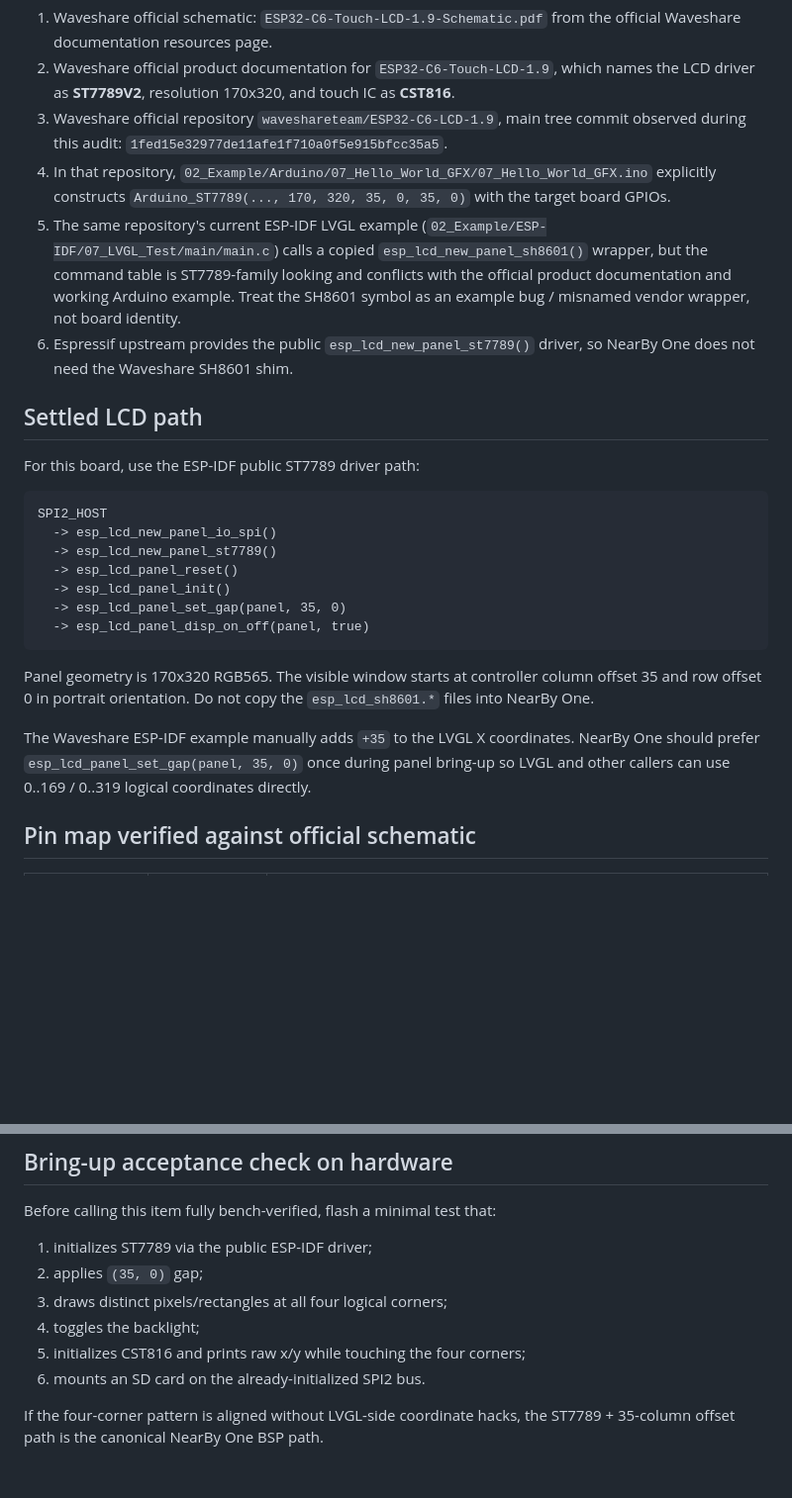
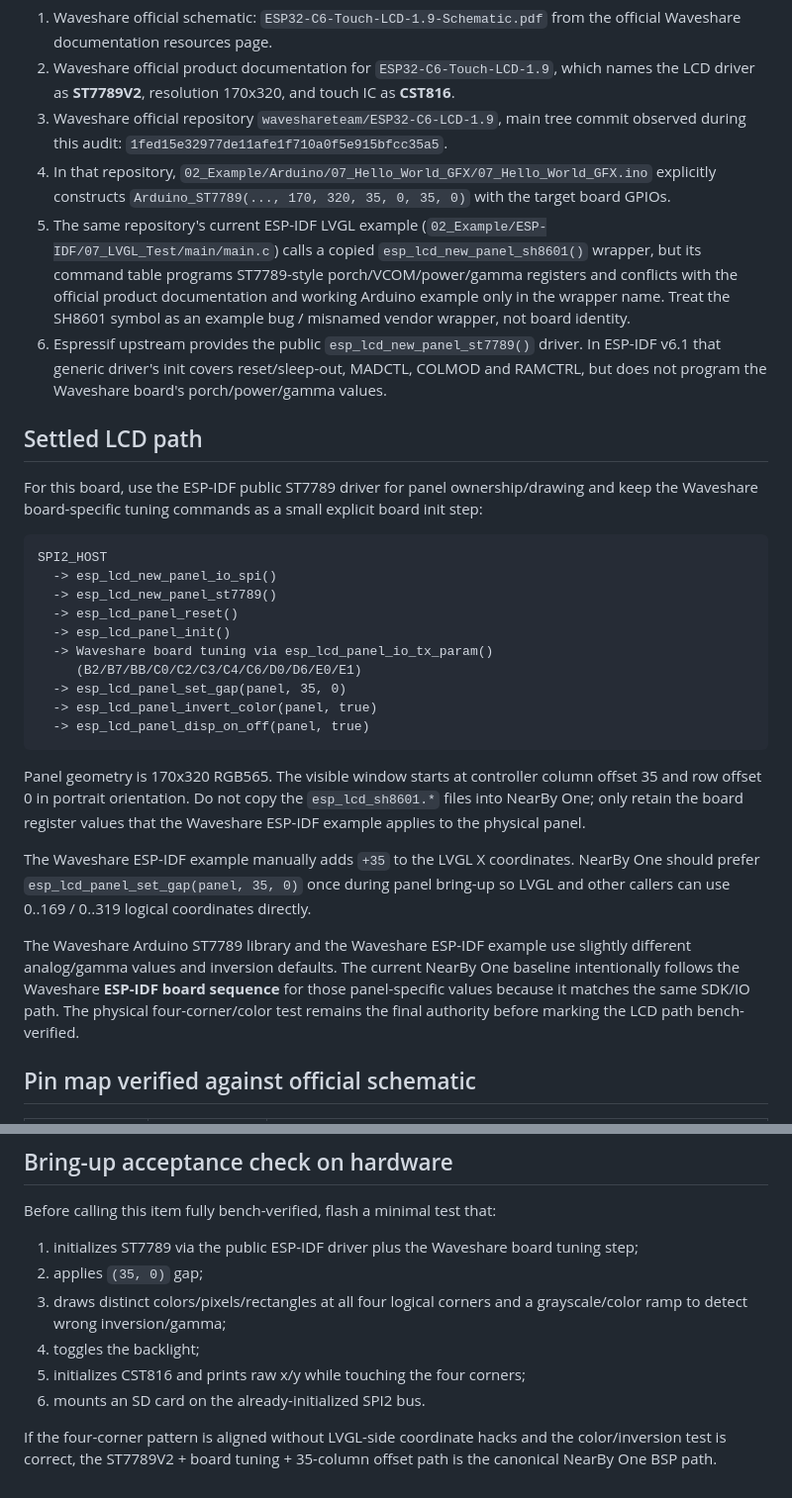
Before and after one commit to yuanwil1y/NearBy-One-NEXT, a Markdown page: docs/hardware/board-baseline.md, 2 parts joined by grey strips. Shown at 99% size. Rendered like a GitHub page; blank space fills up the shorter version.

Commit message:
docs(hw): clarify ST7789 driver plus board tuning

````diff
--- a/docs/hardware/board-baseline.md
+++ b/docs/hardware/board-baseline.md
@@ -8,12 +8,12 @@ Status: first-pass hardware evidence, targeted at ESP-IDF. This file intentional
 2. Waveshare official product documentation for `ESP32-C6-Touch-LCD-1.9`, which names the LCD driver as **ST7789V2**, resolution 170x320, and touch IC as **CST816**.
 3. Waveshare official repository `waveshareteam/ESP32-C6-LCD-1.9`, main tree commit observed during this audit: `1fed15e32977de11afe1f710a0f5e915bfcc35a5`.
 4. In that repository, `02_Example/Arduino/07_Hello_World_GFX/07_Hello_World_GFX.ino` explicitly constructs `Arduino_ST7789(..., 170, 320, 35, 0, 35, 0)` with the target board GPIOs.
-5. The same repository's current ESP-IDF LVGL example (`02_Example/ESP-IDF/07_LVGL_Test/main/main.c`) calls a copied `esp_lcd_new_panel_sh8601()` wrapper, but the command table is ST7789-family looking and conflicts with the official product documentation and working Arduino example. Treat the SH8601 symbol as an example bug / misnamed vendor wrapper, not board identity.
-6. Espressif upstream provides the public `esp_lcd_new_panel_st7789()` driver, so NearBy One does not need the Waveshare SH8601 shim.
+5. The same repository's current ESP-IDF LVGL example (`02_Example/ESP-IDF/07_LVGL_Test/main/main.c`) calls a copied `esp_lcd_new_panel_sh8601()` wrapper, but its command table programs ST7789-style porch/VCOM/power/gamma registers and conflicts with the official product documentation and working Arduino example only in the wrapper name. Treat the SH8601 symbol as an example bug / misnamed vendor wrapper, not board identity.
+6. Espressif upstream provides the public `esp_lcd_new_panel_st7789()` driver. In ESP-IDF v6.1 that generic driver's init covers reset/sleep-out, MADCTL, COLMOD and RAMCTRL, but does not program the Waveshare board's porch/power/gamma values.
 
 ## Settled LCD path
 
-For this board, use the ESP-IDF public ST7789 driver path:
+For this board, use the ESP-IDF public ST7789 driver for panel ownership/drawing and keep the Waveshare board-specific tuning commands as a small explicit board init step:
 
 ```text
 SPI2_HOST
@@ -21,13 +21,18 @@ SPI2_HOST
   -> esp_lcd_new_panel_st7789()
   -> esp_lcd_panel_reset()
   -> esp_lcd_panel_init()
+  -> Waveshare board tuning via esp_lcd_panel_io_tx_param()
+     (B2/B7/BB/C0/C2/C3/C4/C6/D0/D6/E0/E1)
   -> esp_lcd_panel_set_gap(panel, 35, 0)
+  -> esp_lcd_panel_invert_color(panel, true)
   -> esp_lcd_panel_disp_on_off(panel, true)
 ```
 
-Panel geometry is 170x320 RGB565. The visible window starts at controller column offset 35 and row offset 0 in portrait orientation. Do not copy the `esp_lcd_sh8601.*` files into NearBy One.
+Panel geometry is 170x320 RGB565. The visible window starts at controller column offset 35 and row offset 0 in portrait orientation. Do not copy the `esp_lcd_sh8601.*` files into NearBy One; only retain the board register values that the Waveshare ESP-IDF example applies to the physical panel.
 
 The Waveshare ESP-IDF example manually adds `+35` to the LVGL X coordinates. NearBy One should prefer `esp_lcd_panel_set_gap(panel, 35, 0)` once during panel bring-up so LVGL and other callers can use 0..169 / 0..319 logical coordinates directly.
+
+The Waveshare Arduino ST7789 library and the Waveshare ESP-IDF example use slightly different analog/gamma values and inversion defaults. The current NearBy One baseline intentionally follows the Waveshare **ESP-IDF board sequence** for those panel-specific values because it matches the same SDK/IO path. The physical four-corner/color test remains the final authority before marking the LCD path bench-verified.
 
 ## Pin map verified against official schematic
 
@@ -79,11 +84,11 @@ The panel connector exposes touch reset/interrupt signals through the board's au
 
 Before calling this item fully bench-verified, flash a minimal test that:
 
-1. initializes ST7789 via the public ESP-IDF driver;
+1. initializes ST7789 via the public ESP-IDF driver plus the Waveshare board tuning step;
 2. applies `(35, 0)` gap;
-3. draws distinct pixels/rectangles at all four logical corners;
+3. draws distinct colors/pixels/rectangles at all four logical corners and a grayscale/color ramp to detect wrong inversion/gamma;
 4. toggles the backlight;
 5. initializes CST816 and prints raw x/y while touching the four corners;
 6. mounts an SD card on the already-initialized SPI2 bus.
 
-If the four-corner pattern is aligned without LVGL-side coordinate hacks, the ST7789 + 35-column offset path is the canonical NearBy One BSP path.
+If the four-corner pattern is aligned without LVGL-side coordinate hacks and the color/inversion test is correct, the ST7789V2 + board tuning + 35-column offset path is the canonical NearBy One BSP path.
````
